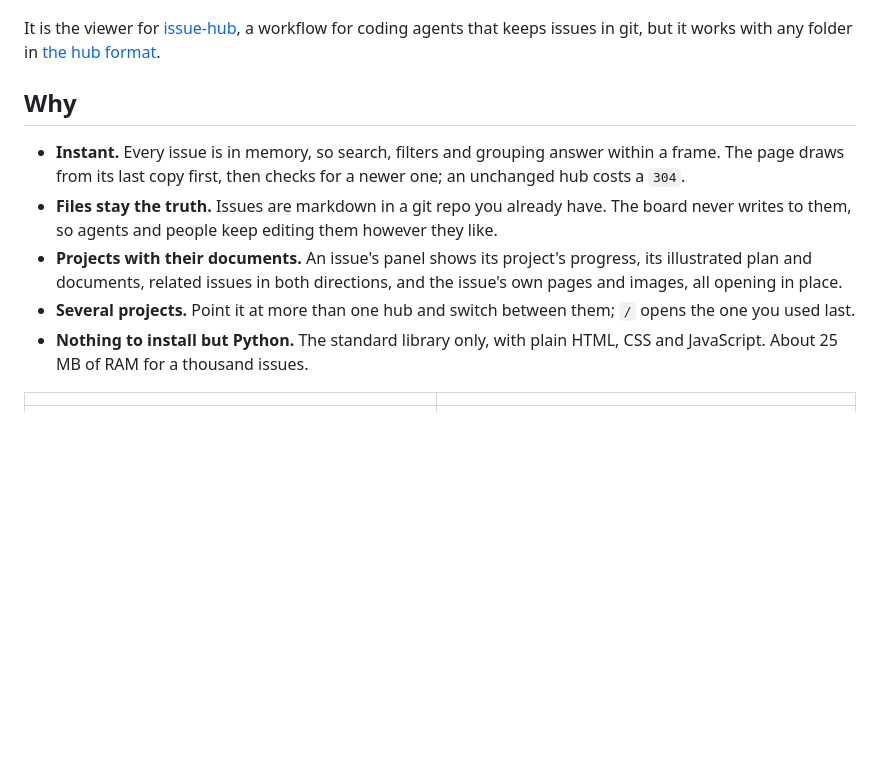
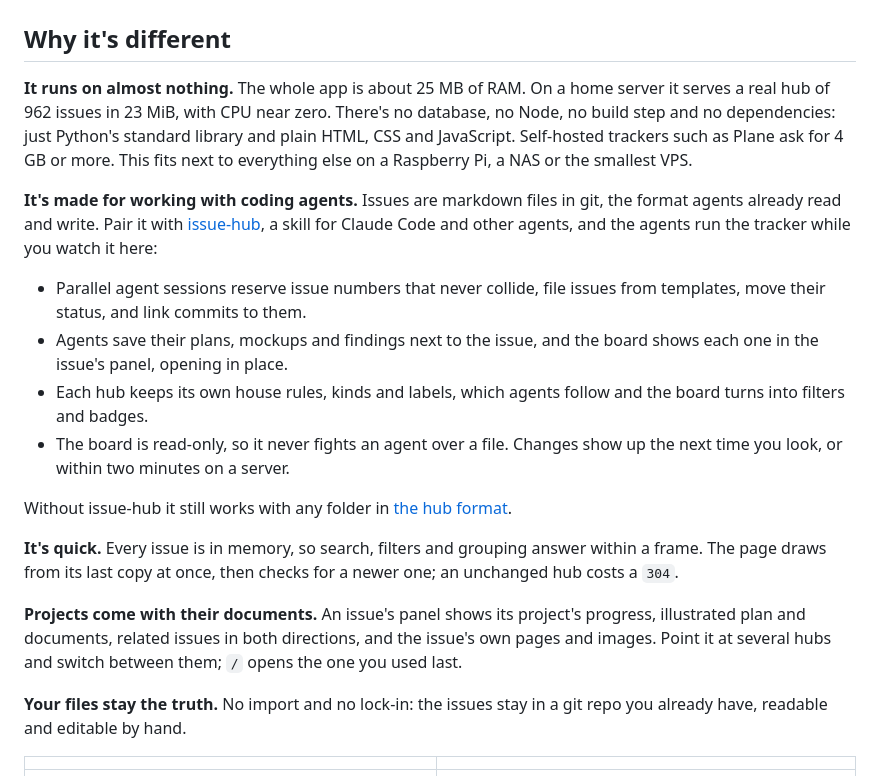
Before and after one commit to mueedqadri/issue-hub-board, a Markdown page: README.md, the part around the change. GitHub-like rendering; blank space fills up the shorter version.

Commit message:
Lead the README with low RAM use and the agent workflow
Co-Authored-By: Claude Opus 5.5 <noreply@anthropic.com>

```diff
--- a/README.md
+++ b/README.md
@@ -11,25 +11,44 @@ stay the truth.
 
 ![The issue list with an issue open beside it](docs/screenshots/list.png)
 
-It is the viewer for [issue-hub](https://github.com/mueedqadri/issue-hub), a
-workflow for coding agents that keeps issues in git, but it works with any
-folder in [the hub format](docs/format.md).
+## Why it's different
 
-## Why
+**It runs on almost nothing.** The whole app is about 25 MB of RAM. On a
+home server it serves a real hub of 962 issues in 23 MiB, with CPU near
+zero. There's no database, no Node, no build step and no dependencies: just
+Python's standard library and plain HTML, CSS and JavaScript. Self-hosted
+trackers such as Plane ask for 4 GB or more. This fits next to everything
+else on a Raspberry Pi, a NAS or the smallest VPS.
 
-- **Instant.** Every issue is in memory, so search, filters and grouping
-  answer within a frame. The page draws from its last copy first, then checks
-  for a newer one; an unchanged hub costs a `304`.
-- **Files stay the truth.** Issues are markdown in a git repo you already
-  have. The board never writes to them, so agents and people keep editing
-  them however they like.
-- **Projects with their documents.** An issue's panel shows its project's
-  progress, its illustrated plan and documents, related issues in both
-  directions, and the issue's own pages and images, all opening in place.
-- **Several projects.** Point it at more than one hub and switch between
-  them; `/` opens the one you used last.
-- **Nothing to install but Python.** The standard library only, with plain
-  HTML, CSS and JavaScript. About 25 MB of RAM for a thousand issues.
+**It's made for working with coding agents.** Issues are markdown files in
+git, the format agents already read and write. Pair it with
+[issue-hub](https://github.com/mueedqadri/issue-hub), a skill for Claude
+Code and other agents, and the agents run the tracker while you watch it
+here:
+
+- Parallel agent sessions reserve issue numbers that never collide, file
+  issues from templates, move their status, and link commits to them.
+- Agents save their plans, mockups and findings next to the issue, and the
+  board shows each one in the issue's panel, opening in place.
+- Each hub keeps its own house rules, kinds and labels, which agents follow
+  and the board turns into filters and badges.
+- The board is read-only, so it never fights an agent over a file. Changes
+  show up the next time you look, or within two minutes on a server.
+
+Without issue-hub it still works with any folder in
+[the hub format](docs/format.md).
+
+**It's quick.** Every issue is in memory, so search, filters and grouping
+answer within a frame. The page draws from its last copy at once, then
+checks for a newer one; an unchanged hub costs a `304`.
+
+**Projects come with their documents.** An issue's panel shows its
+project's progress, illustrated plan and documents, related issues in both
+directions, and the issue's own pages and images. Point it at several hubs
+and switch between them; `/` opens the one you used last.
+
+**Your files stay the truth.** No import and no lock-in: the issues stay in
+a git repo you already have, readable and editable by hand.
 
 | | |
 | --- | --- |
```
